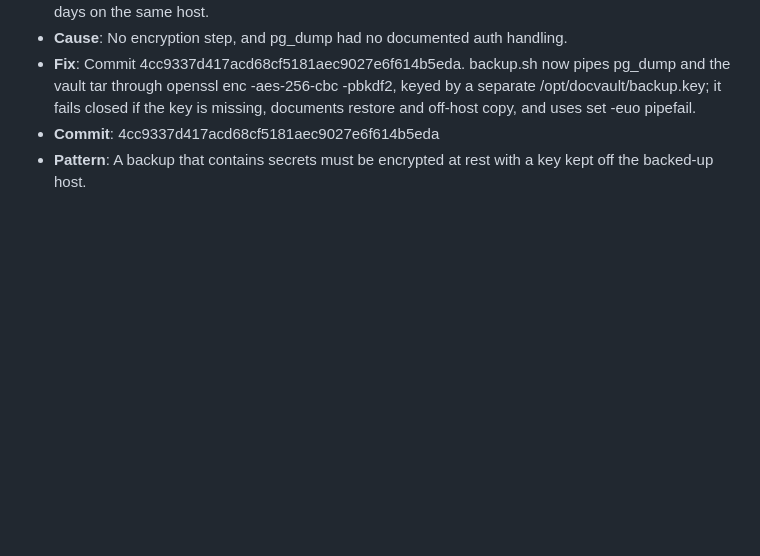
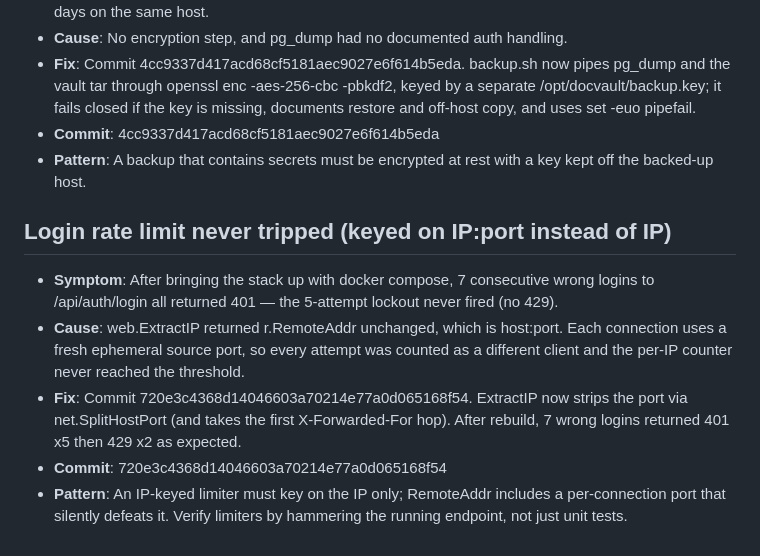
Before and after one commit to Daeseon-AI-Factory/docvault, a Markdown page: docs/troubleshooting.md, the part around the change. Drawn GitHub-style; blank space fills up the shorter version.

Commit message:
Log rate-limit IP-key fix [no-log]

```diff
--- a/docs/troubleshooting.md
+++ b/docs/troubleshooting.md
@@ -128,3 +128,13 @@ docker-compose.yml ran only `serve` against an empty database (no migration step
 - **Fix**: Commit 4cc9337d417acd68cf5181aec9027e6f614b5eda. backup.sh now pipes pg_dump and the vault tar through openssl enc -aes-256-cbc -pbkdf2, keyed by a separate /opt/docvault/backup.key; it fails closed if the key is missing, documents restore and off-host copy, and uses set -euo pipefail.
 - **Commit**: 4cc9337d417acd68cf5181aec9027e6f614b5eda
 - **Pattern**: A backup that contains secrets must be encrypted at rest with a key kept off the backed-up host.
+<!-- skipped: 262d1ce Log backup encryption [no-log] -->
+<!-- skipped: 30abd7e Remove hardcoded dev secrets from compose and .env.example [no-log] -->
+
+## Login rate limit never tripped (keyed on IP:port instead of IP)
+
+- **Symptom**: After bringing the stack up with docker compose, 7 consecutive wrong logins to /api/auth/login all returned 401 — the 5-attempt lockout never fired (no 429).
+- **Cause**: web.ExtractIP returned r.RemoteAddr unchanged, which is host:port. Each connection uses a fresh ephemeral source port, so every attempt was counted as a different client and the per-IP counter never reached the threshold.
+- **Fix**: Commit 720e3c4368d14046603a70214e77a0d065168f54. ExtractIP now strips the port via net.SplitHostPort (and takes the first X-Forwarded-For hop). After rebuild, 7 wrong logins returned 401 x5 then 429 x2 as expected.
+- **Commit**: 720e3c4368d14046603a70214e77a0d065168f54
+- **Pattern**: An IP-keyed limiter must key on the IP only; RemoteAddr includes a per-connection port that silently defeats it. Verify limiters by hammering the running endpoint, not just unit tests.
```
